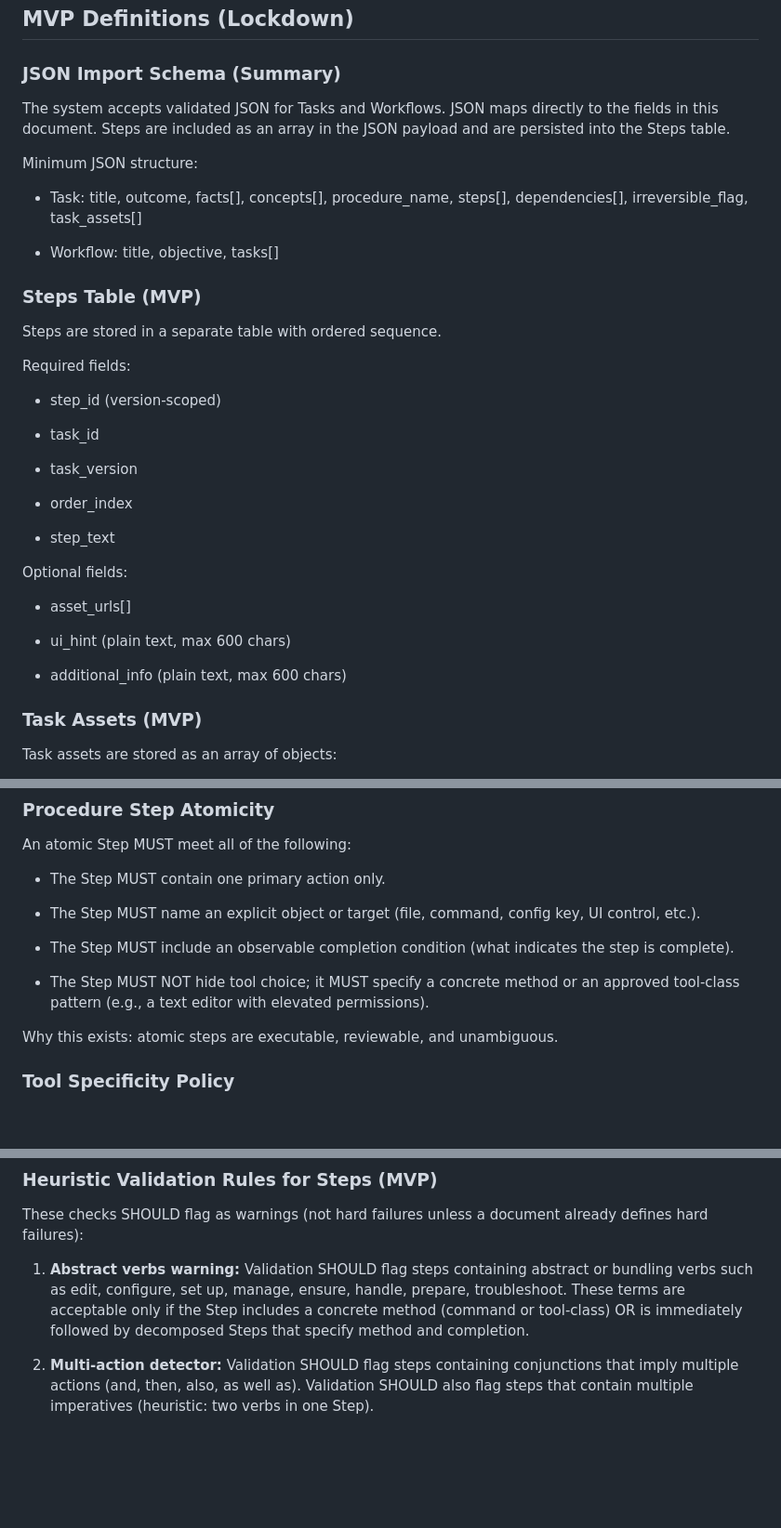
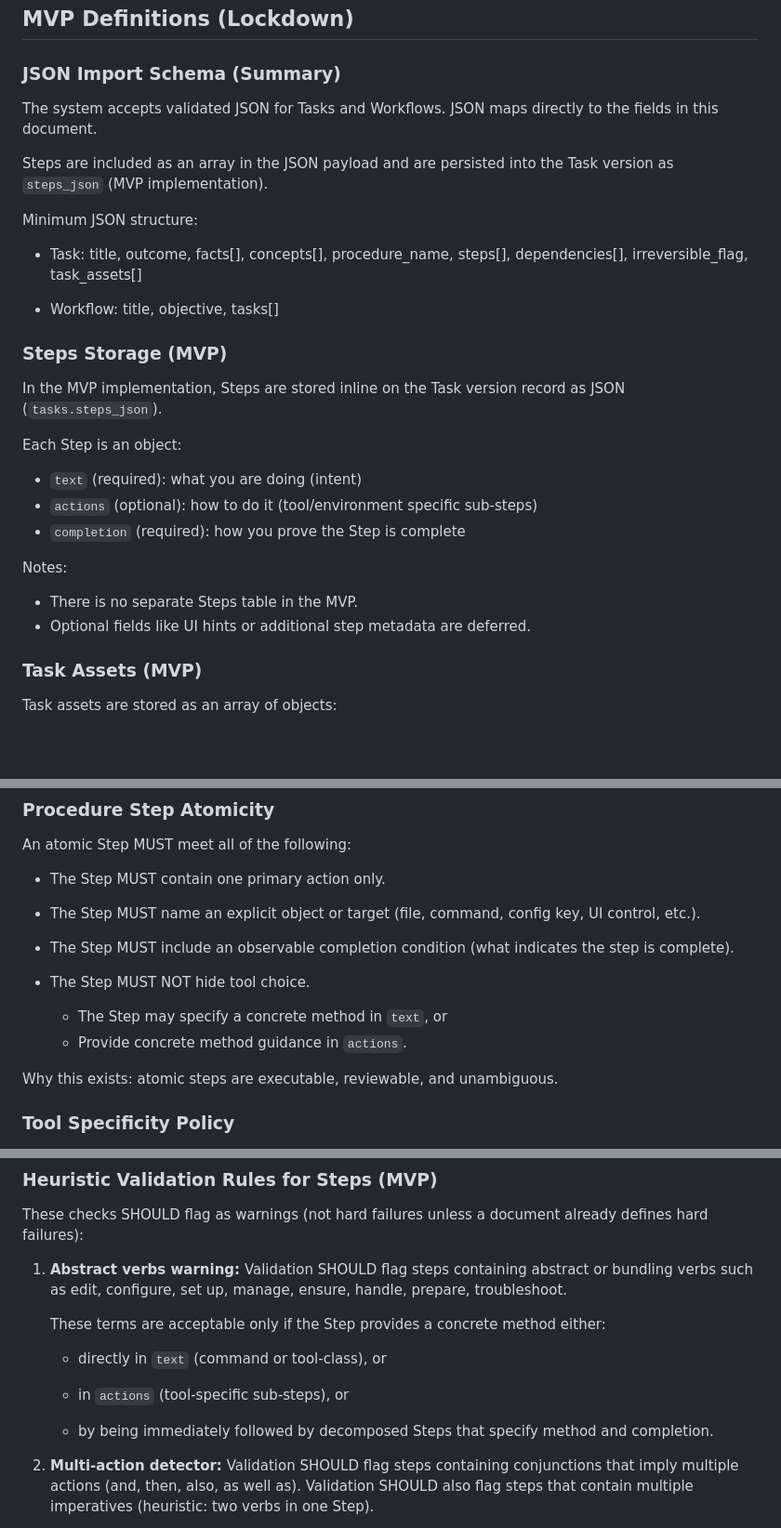
Before and after one commit to blueprinted-io/project-loom, a Markdown page: docs/Learning_Content_System_Design.md, 3 parts joined by grey strips. Shown at 93% size. Drawn GitHub-style; blank space fills up the shorter version.

```diff
--- a/docs/Learning_Content_System_Design.md
+++ b/docs/Learning_Content_System_Design.md
@@ -261,8 +261,10 @@ and version/status metadata).
 ### JSON Import Schema (Summary)
 
 The system accepts validated JSON for Tasks and Workflows. JSON maps
-directly to the fields in this document. Steps are included as an array
-in the JSON payload and are persisted into the Steps table.
+directly to the fields in this document.
+
+Steps are included as an array in the JSON payload and are persisted
+into the Task version as `steps_json` (MVP implementation).
 
 Minimum JSON structure:
 
@@ -271,29 +273,21 @@ Minimum JSON structure:
 
 - Workflow: title, objective, tasks[]
 
-### Steps Table (MVP)
+### Steps Storage (MVP)
 
-Steps are stored in a separate table with ordered sequence.
+In the MVP implementation, Steps are stored inline on the Task version
+record as JSON (`tasks.steps_json`).
 
-Required fields:
+Each Step is an object:
 
-- step_id (version-scoped)
+- `text` (required): what you are doing (intent)
+- `actions` (optional): how to do it (tool/environment specific sub-steps)
+- `completion` (required): how you prove the Step is complete
 
-- task_id
+Notes:
 
-- task_version
-
-- order_index
-
-- step_text
-
-Optional fields:
-
-- asset_urls[]
-
-- ui_hint (plain text, max 600 chars)
-
-- additional_info (plain text, max 600 chars)
+- There is no separate Steps table in the MVP.
+- Optional fields like UI hints or additional step metadata are deferred.
 
 ### Task Assets (MVP)
 
@@ -389,9 +383,9 @@ An atomic Step MUST meet all of the following:
 - The Step MUST include an observable completion condition (what
   indicates the step is complete).
 
-- The Step MUST NOT hide tool choice; it MUST specify a concrete method
-  or an approved tool-class pattern (e.g., a text editor with elevated
-  permissions).
+- The Step MUST NOT hide tool choice.
+  - The Step may specify a concrete method in `text`, or
+  - Provide concrete method guidance in `actions`.
 
 Why this exists: atomic steps are executable, reviewable, and
 unambiguous.
@@ -679,10 +673,17 @@ document already defines hard failures):
 
 1.  **Abstract verbs warning:** Validation SHOULD flag steps containing
     abstract or bundling verbs such as edit, configure, set up, manage,
-    ensure, handle, prepare, troubleshoot. These terms are acceptable
-    only if the Step includes a concrete method (command or tool-class)
-    OR is immediately followed by decomposed Steps that specify method
-    and completion.
+    ensure, handle, prepare, troubleshoot.
+
+    These terms are acceptable only if the Step provides a concrete
+    method either:
+
+    - directly in `text` (command or tool-class), or
+
+    - in `actions` (tool-specific sub-steps), or
+
+    - by being immediately followed by decomposed Steps that specify
+      method and completion.
 
 2.  **Multi-action detector:** Validation SHOULD flag steps containing
     conjunctions that imply multiple actions (and, then, also, as well
```
Also changed, not shown: docs/Learning_Content_Governance.md (+31 -7 lines), working_docs/work_list.md (+4 -4 lines).
